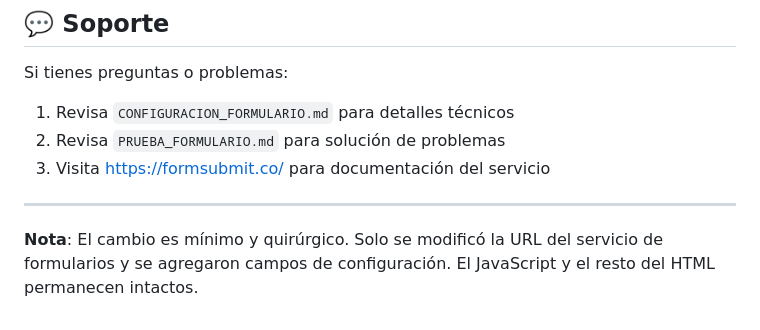
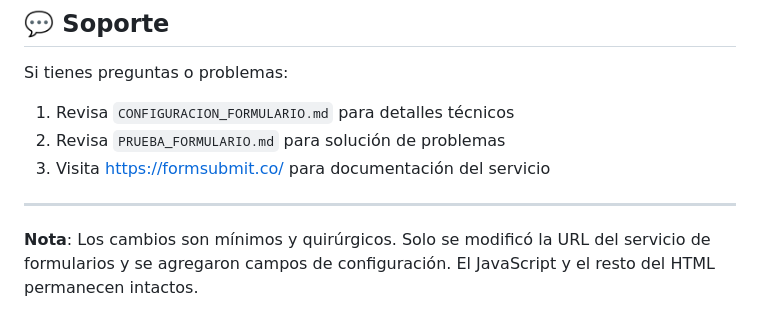
Before and after one commit to oscararmando2/website, a Markdown page: RESUMEN_CAMBIOS.md, the part around the change. Drawn GitHub-style.

```diff
--- a/RESUMEN_CAMBIOS.md
+++ b/RESUMEN_CAMBIOS.md
@@ -170,4 +170,4 @@ Si tienes preguntas o problemas:
 
 ---
 
-**Nota**: El cambio es mínimo y quirúrgico. Solo se modificó la URL del servicio de formularios y se agregaron campos de configuración. El JavaScript y el resto del HTML permanecen intactos.
+**Nota**: Los cambios son mínimos y quirúrgicos. Solo se modificó la URL del servicio de formularios y se agregaron campos de configuración. El JavaScript y el resto del HTML permanecen intactos.
```
Also changed, not shown: CONFIGURACION_FORMULARIO.md (+7 -4 lines).
